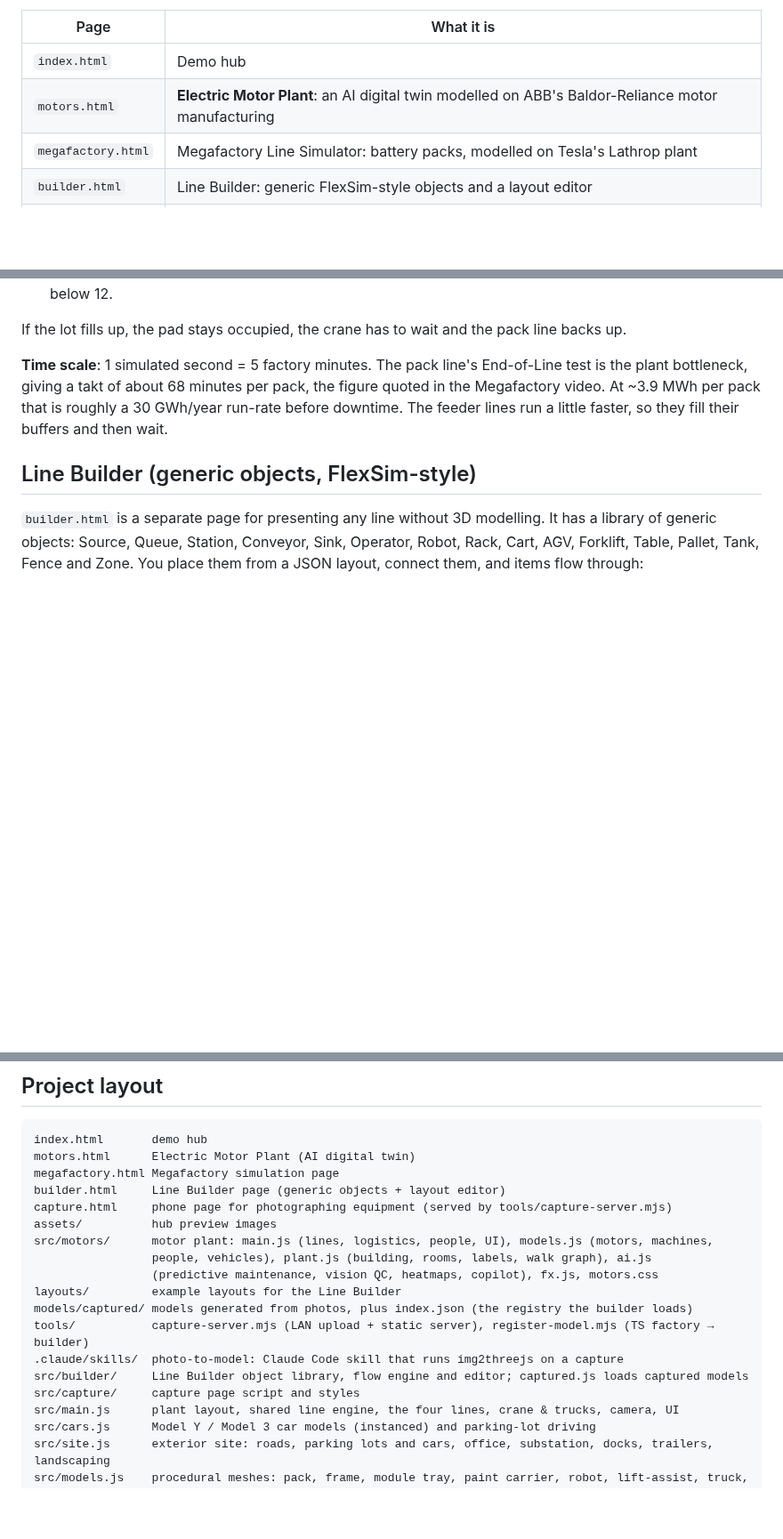
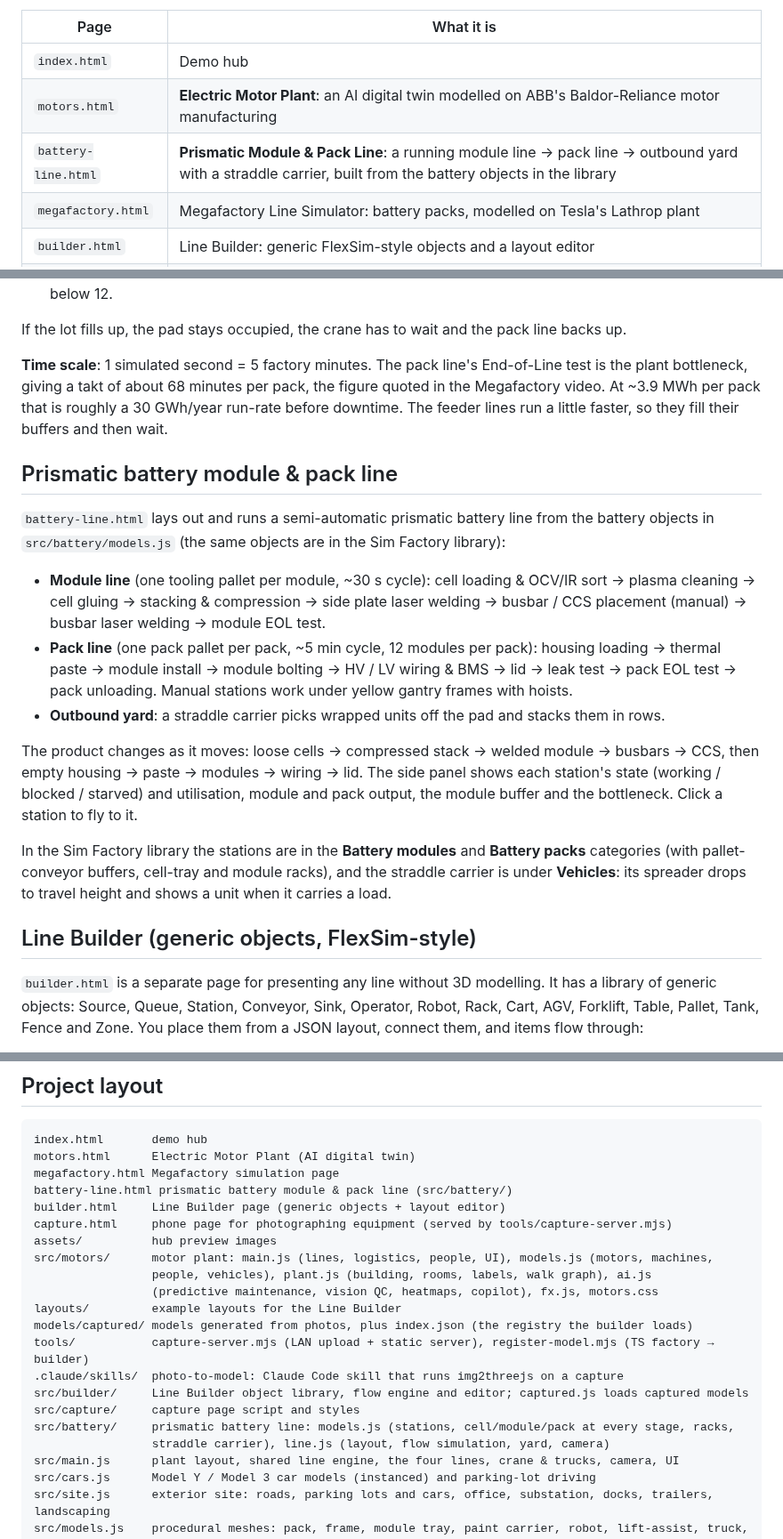
Before and after one commit to jrhe90/AI-Factory, a Markdown page: README.md, 3 parts joined by grey strips. Shown at 89% size. GitHub-like rendering; blank space fills up the shorter version.

```diff
--- a/README.md
+++ b/README.md
@@ -8,6 +8,7 @@ in the browser.
 |------|------------|
 | `index.html` | Demo hub |
 | `motors.html` | **Electric Motor Plant**: an AI digital twin modelled on ABB's Baldor-Reliance motor manufacturing |
+| `battery-line.html` | **Prismatic Module & Pack Line**: a running module line → pack line → outbound yard with a straddle carrier, built from the battery objects in the library |
 | `megafactory.html` | Megafactory Line Simulator: battery packs, modelled on Tesla's Lathrop plant |
 | `builder.html` | Line Builder: generic FlexSim-style objects and a layout editor |
 | `capture.html` | Phone capture for the photo → 3D model pipeline (needs `node tools/capture-server.mjs`, see [Photo → 3D model](#photo--3d-model-img2threejs)) |
@@ -234,6 +235,28 @@ plant bottleneck, giving a takt of about 68 minutes per pack, the figure quoted
 video. At ~3.9 MWh per pack that is roughly a 30 GWh/year run-rate before downtime. The feeder lines run a little faster, so they fill
 their buffers and then wait.
 
+## Prismatic battery module & pack line
+
+`battery-line.html` lays out and runs a semi-automatic prismatic battery line from the battery
+objects in `src/battery/models.js` (the same objects are in the Sim Factory library):
+
+- **Module line** (one tooling pallet per module, ~30 s cycle): cell loading & OCV/IR sort →
+  plasma cleaning → cell gluing → stacking & compression → side plate laser welding →
+  busbar / CCS placement (manual) → busbar laser welding → module EOL test.
+- **Pack line** (one pack pallet per pack, ~5 min cycle, 12 modules per pack): housing loading →
+  thermal paste → module install → module bolting → HV / LV wiring & BMS → lid → leak test →
+  pack EOL test → pack unloading. Manual stations work under yellow gantry frames with hoists.
+- **Outbound yard**: a straddle carrier picks wrapped units off the pad and stacks them in rows.
+
+The product changes as it moves: loose cells → compressed stack → welded module → busbars → CCS,
+then empty housing → paste → modules → wiring → lid. The side panel shows each station's state
+(working / blocked / starved) and utilisation, module and pack output, the module buffer and
+the bottleneck. Click a station to fly to it.
+
+In the Sim Factory library the stations are in the **Battery modules** and **Battery packs**
+categories (with pallet-conveyor buffers, cell-tray and module racks), and the straddle carrier is
+under **Vehicles**: its spreader drops to travel height and shows a unit when it carries a load.
+
 ## Line Builder (generic objects, FlexSim-style)
 
 `builder.html` is a separate page for presenting any line without 3D modelling. It has a library of
@@ -333,6 +356,7 @@ photo are approximate: sides the camera didn't see are guessed.
 index.html       demo hub
 motors.html      Electric Motor Plant (AI digital twin)
 megafactory.html Megafactory simulation page
+battery-line.html prismatic battery module & pack line (src/battery/)
 builder.html     Line Builder page (generic objects + layout editor)
 capture.html     phone page for photographing equipment (served by tools/capture-server.mjs)
 assets/          hub preview images
@@ -345,6 +369,8 @@ tools/           capture-server.mjs (LAN upload + static server), register-model
 .claude/skills/  photo-to-model: Claude Code skill that runs img2threejs on a capture
 src/builder/     Line Builder object library, flow engine and editor; captured.js loads captured models
 src/capture/     capture page script and styles
+src/battery/     prismatic battery line: models.js (stations, cell/module/pack at every stage, racks,
+                 straddle carrier), line.js (layout, flow simulation, yard, camera)
 src/main.js      plant layout, shared line engine, the four lines, crane & trucks, camera, UI
 src/cars.js      Model Y / Model 3 car models (instanced) and parking-lot driving
 src/site.js      exterior site: roads, parking lots and cars, office, substation, docks, trailers, landscaping
```
Also changed, not shown: factory-builder/README.md (+3 -1 lines), assets/battery-line.jpg (added), 14 other files.
